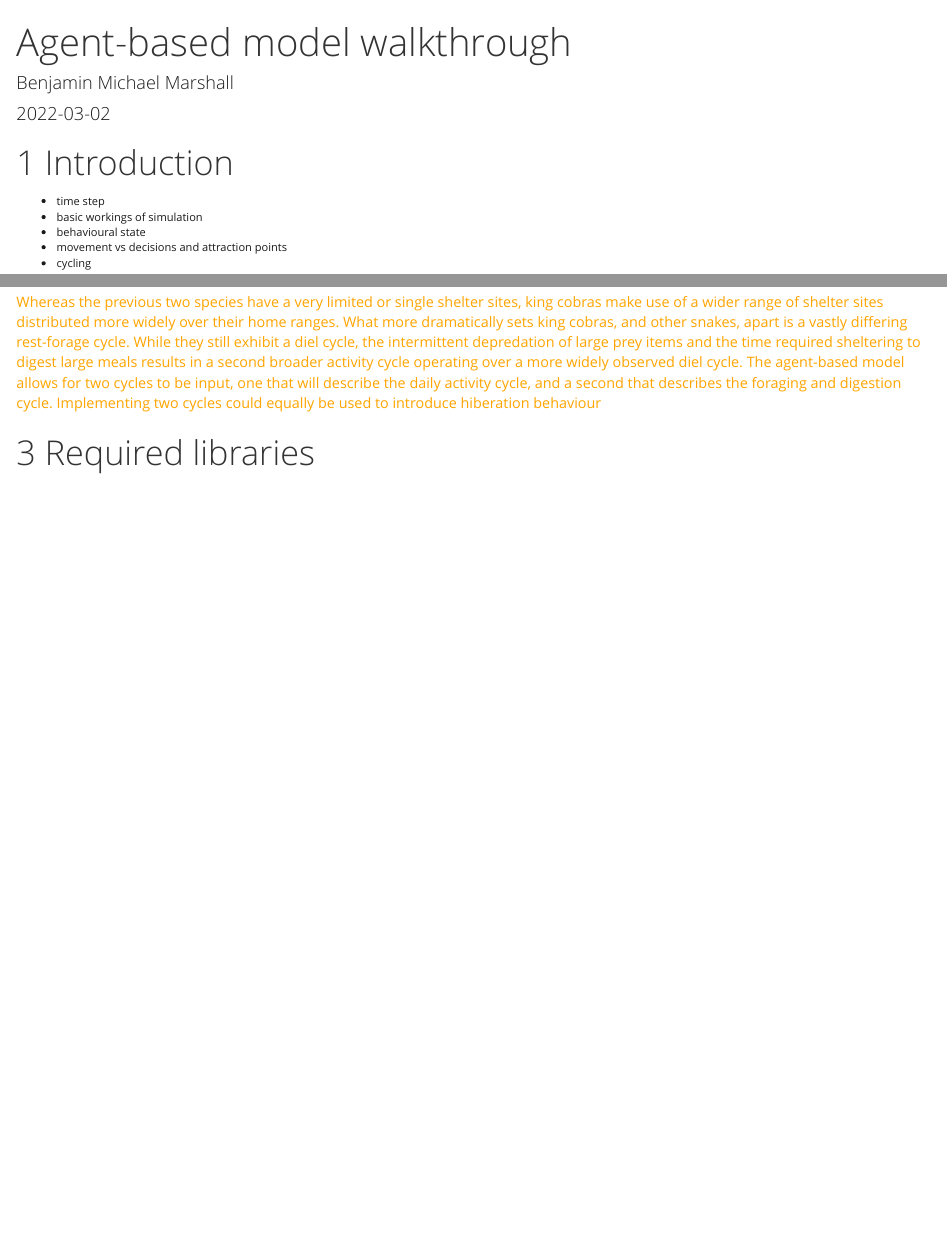
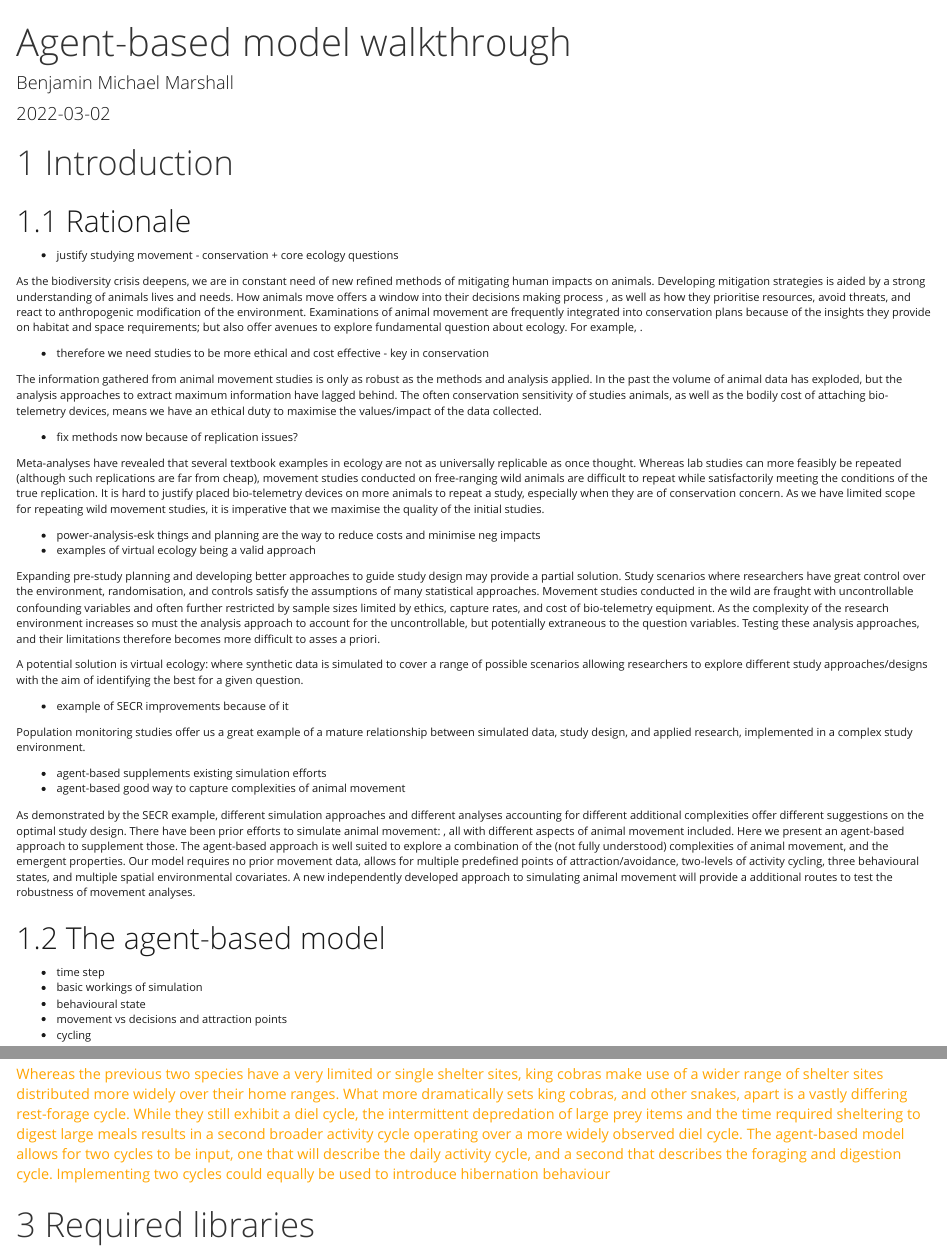
Before and after one commit to BenMMarshall/abmAnimalMovement, an R Markdown document (vignettes/Agent-based model walkthrough.Rmd): the page in a window 1100 px wide, from its top, and a second part further down, joined at a grey line. Rendered offline with R 4.5, knitr and Pandoc, with nearby package versions.

Commit message:
Intro and justification for the model worked on
Intro has been a little more fleshed out, the general plan is there if the latter justification compared to other simulation efforts is weak right now. Needs cites, and supporting examples throughout.

```diff
--- a/vignettes/Agent-based model walkthrough.Rmd
+++ b/vignettes/Agent-based model walkthrough.Rmd
@@ -18,6 +18,58 @@ biblio-style: peerj
 ---
 
 # Introduction
+
+## Rationale
+
+- justify studying movement - conservation + core ecology questions
+
+As the biodiversity crisis deepens, we are in constant need of new refined methods of mitigating human impacts on animals.
+Developing mitigation strategies is aided by a strong understanding of animals lives and needs.
+How animals move offers a window into their decisions making process <!-- paper on bifrufacted choice here I think -->, as well as how they prioritise resources, avoid threats, and react to anthropogenic modification of the environment.
+Examinations of animal movement are frequently integrated into conservation plans <!-- fraser et al paper here --> because of the insights they provide on habitat and space requirements; but also offer avenues to explore fundamental question about ecology. For example, <!-- example, trade-off between size energy and space use? -->.
+
+- therefore we need studies to be more ethical and cost effective - key in conservation
+
+The information gathered from animal movement studies is only as robust as the methods and analysis applied.
+In the past <!-- "## years", look at the great Joo et al review --> the volume of animal data has exploded, but the analysis approaches to extract maximum information have lagged behind.
+The often conservation sensitivity of studies animals, as well as the bodily cost of attaching bio-telemetry devices, means we have an ethical duty to maximise the values/impact of the data collected. <!-- poss the public funding origin of research too-->
+
+- fix methods now because of replication issues?
+
+Meta-analyses have revealed that several textbook examples in ecology are not as universally replicable as once thought.
+Whereas lab studies can more feasibly be repeated (although such replications are far from cheap), movement studies conducted on free-ranging wild animals are difficult to repeat while satisfactorily meeting the conditions of the true replication. <!-- likely need to add something defining true replication here -->
+<!-- maybe new para here then -->
+It is hard to justify placed bio-telemetry devices on more animals to repeat a study, especially when they are of conservation concern.
+As we have limited scope for repeating wild movement studies, it is imperative that we maximise the quality of the initial studies.
+
+- power-analysis-esk things and planning are the way to reduce costs and minimise neg impacts
+- examples of virtual ecology being a valid approach <!-- https://www.biorxiv.org/content/10.1101/2022.03.20.485041v1.full.pdf+html possible example vrey new -->
+
+Expanding pre-study planning and developing better approaches to guide study design may provide a partial solution.
+Study scenarios where researchers have great control over the environment, randomisation, and controls satisfy the assumptions of many statistical approaches.
+Movement studies conducted in the wild are fraught with uncontrollable confounding variables and often further restricted by sample sizes limited by ethics, capture rates, and cost of bio-telemetry equipment.
+As the complexity of the research environment increases so must the analysis approach to account for the uncontrollable, but potentially extraneous to the question variables.
+Testing these analysis approaches, and their limitations therefore becomes more difficult to asses a priori.
+
+A potential solution is virtual ecology: where synthetic data is simulated to cover a range of possible scenarios allowing researchers to explore different study approaches/designs with the aim of identifying the best for a given question.
+<!-- examples of virtual ecology here -->
+
+- example of SECR improvements because of it
+
+Population monitoring studies offer us a great example of a mature relationship between simulated data, study design, and applied research, implemented in a complex study environment.
+<!-- deep dive of the SECR world, and the papers that have used sims to prove approaches -->
+
+- agent-based supplements existing simulation efforts
+- agent-based good way to capture complexities of animal movement
+
+As demonstrated by the SECR example, different simulation approaches and different analyses accounting for different additional complexities offer different suggestions on the optimal study design.
+There have been prior efforts to simulate animal movement: <!-- ctmm, moveHMM, that recent paper, the C based one for rivers-->, all with different aspects of animal movement included.
+Here we present an agent-based approach to supplement those.
+The agent-based approach is well suited to explore a combination of the (not fully understood) complexities of animal movement, and the emergent properties.
+Our model requires no prior movement data, allows for multiple predefined points of attraction/avoidance, two-levels of activity cycling, three behavioural states, and multiple spatial environmental covariates.
+A new independently developed approach to simulating animal movement will provide a additional routes to test the robustness of movement analyses.
+
+## The agent-based model
 
 - time step
 - basic workings of simulation
@@ -87,10 +139,7 @@ Whereas the previous two species have a very limited or single shelter sites, ki
 What more dramatically sets king cobras, and other snakes, apart is a vastly differing rest-forage cycle.
 While they still exhibit a diel cycle, the intermittent depredation of large prey items and the time required sheltering to digest large meals results in a second broader activity cycle operating over a more widely observed diel cycle.
 The agent-based model allows for two cycles to be input, one that will describe the daily activity cycle, and a second that describes the foraging and digestion cycle.
-Implementing two cycles could equally be used to introduce hiberation behaviour
-
-
-
+Implementing two cycles could equally be used to introduce hibernation behaviour
 
 # Required libraries
 
```
Also changed, not shown: 1 other file.
